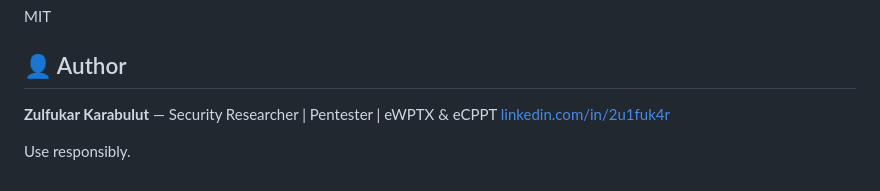
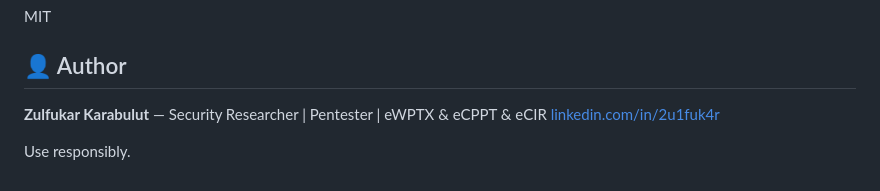
Before and after one commit to 2u1fuk4r/ReconX, a Markdown page: Readme.md, the part around the change. GitHub-like rendering.

Commit message:
Readme: add eCIR to the author certification line
Ported from 9a323ab, which was committed straight to origin/main through the
GitHub web editor while this branch was being developed locally. It is the only
substantive change in the four remote-only commits — the other three edit the
v6.8 codebase this branch has since replaced (one of them even breaks the ASCII
banner), so they are superseded rather than merged.

```diff
--- a/Readme.md
+++ b/Readme.md
@@ -284,7 +284,7 @@ MIT
 
 ## 👤 Author
 
-**Zulfukar Karabulut** — Security Researcher | Pentester | eWPTX & eCPPT
+**Zulfukar Karabulut** — Security Researcher | Pentester | eWPTX & eCPPT & eCIR
 [linkedin.com/in/2u1fuk4r](https://linkedin.com/in/2u1fuk4r)
 
 Use responsibly.
```
